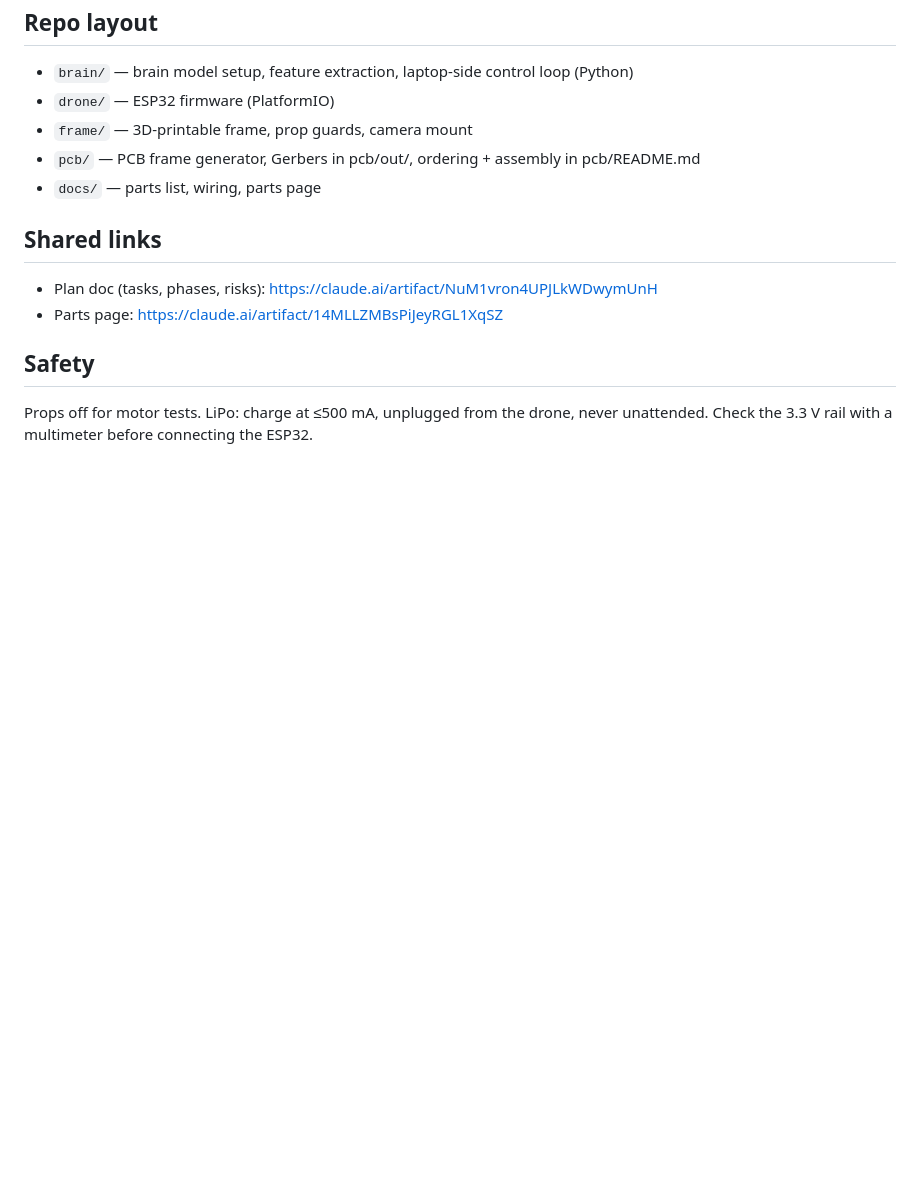
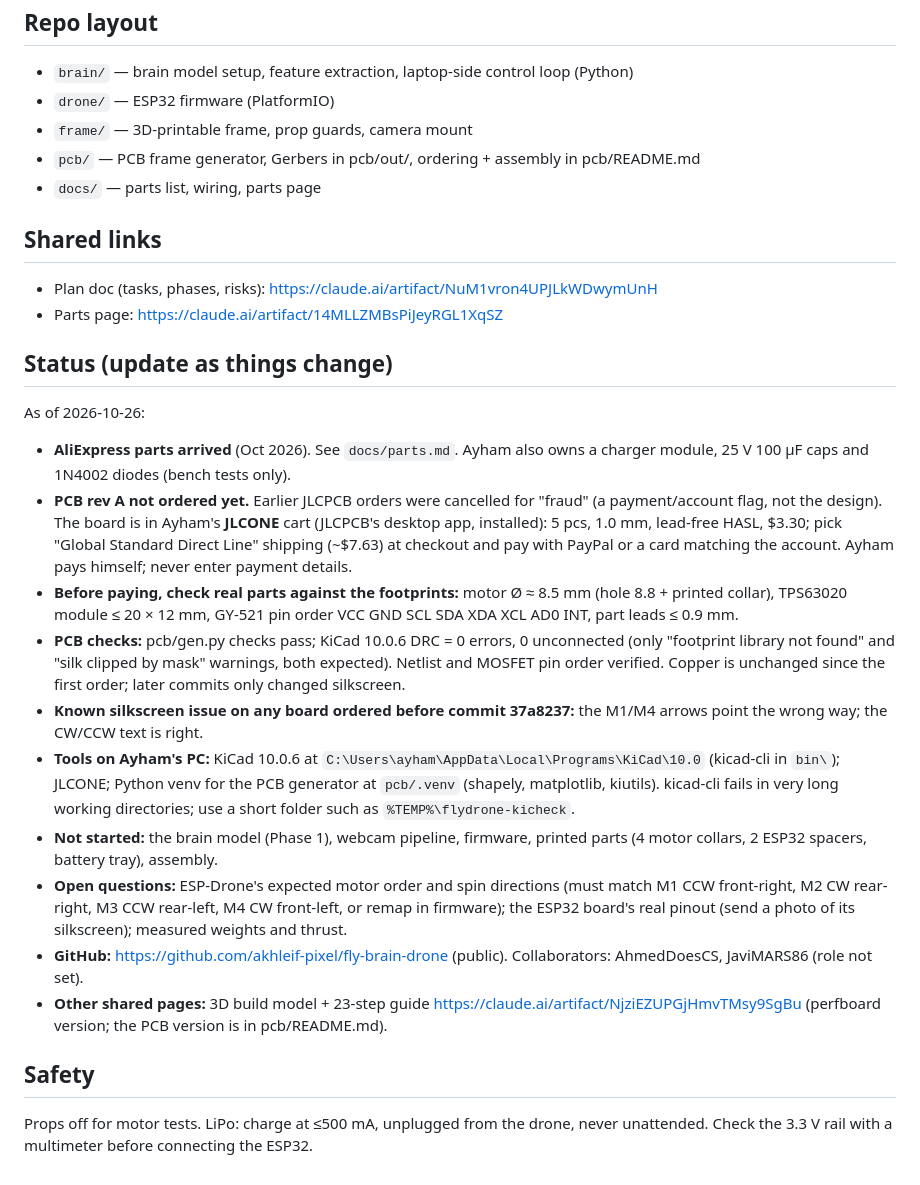
Before and after one commit to akhleif-pixel/fly-brain-drone, a Markdown page: CLAUDE.md, the part around the change. Rendered like a GitHub page; blank space fills up the shorter version.

Commit message:
Record the project status in CLAUDE.md
Parts arrived, the PCB order is waiting in JLCONE, KiCad DRC results,
installed tools and open questions, so a new session starts with the
full picture.

Co-Authored-By: Claude Opus 5.5 <noreply@anthropic.com>

```diff
--- a/CLAUDE.md
+++ b/CLAUDE.md
@@ -38,6 +38,20 @@ See `docs/parts.md` and `docs/wiring.md`. Key points:
 - Plan doc (tasks, phases, risks): https://claude.ai/artifact/NuM1vron4UPJLkWDwymUnH
 - Parts page: https://claude.ai/artifact/14MLLZMBsPiJeyRGL1XqSZ
 
+## Status (update as things change)
+
+As of 2026-10-26:
+- **AliExpress parts arrived** (Oct 2026). See `docs/parts.md`. Ayham also owns a charger module, 25 V 100 µF caps and 1N4002 diodes (bench tests only).
+- **PCB rev A not ordered yet.** Earlier JLCPCB orders were cancelled for "fraud" (a payment/account flag, not the design). The board is in Ayham's **JLCONE** cart (JLCPCB's desktop app, installed): 5 pcs, 1.0 mm, lead-free HASL, $3.30; pick "Global Standard Direct Line" shipping (~$7.63) at checkout and pay with PayPal or a card matching the account. Ayham pays himself; never enter payment details.
+- **Before paying, check real parts against the footprints:** motor Ø ≈ 8.5 mm (hole 8.8 + printed collar), TPS63020 module ≤ 20 × 12 mm, GY-521 pin order VCC GND SCL SDA XDA XCL AD0 INT, part leads ≤ 0.9 mm.
+- **PCB checks:** pcb/gen.py checks pass; KiCad 10.0.6 DRC = 0 errors, 0 unconnected (only "footprint library not found" and "silk clipped by mask" warnings, both expected). Netlist and MOSFET pin order verified. Copper is unchanged since the first order; later commits only changed silkscreen.
+- **Known silkscreen issue on any board ordered before commit 37a8237:** the M1/M4 arrows point the wrong way; the CW/CCW text is right.
+- **Tools on Ayham's PC:** KiCad 10.0.6 at `C:\Users\ayham\AppData\Local\Programs\KiCad\10.0` (kicad-cli in `bin\`); JLCONE; Python venv for the PCB generator at `pcb/.venv` (shapely, matplotlib, kiutils). kicad-cli fails in very long working directories; use a short folder such as `%TEMP%\flydrone-kicheck`.
+- **Not started:** the brain model (Phase 1), webcam pipeline, firmware, printed parts (4 motor collars, 2 ESP32 spacers, battery tray), assembly.
+- **Open questions:** ESP-Drone's expected motor order and spin directions (must match M1 CCW front-right, M2 CW rear-right, M3 CCW rear-left, M4 CW front-left, or remap in firmware); the ESP32 board's real pinout (send a photo of its silkscreen); measured weights and thrust.
+- **GitHub:** https://github.com/akhleif-pixel/fly-brain-drone (public). Collaborators: AhmedDoesCS, JaviMARS86 (role not set).
+- **Other shared pages:** 3D build model + 23-step guide https://claude.ai/artifact/NjziEZUPGjHmvTMsy9SgBu (perfboard version; the PCB version is in pcb/README.md).
+
 ## Safety
 
 Props off for motor tests. LiPo: charge at ≤500 mA, unplugged from the drone, never unattended. Check the 3.3 V rail with a multimeter before connecting the ESP32.
```
